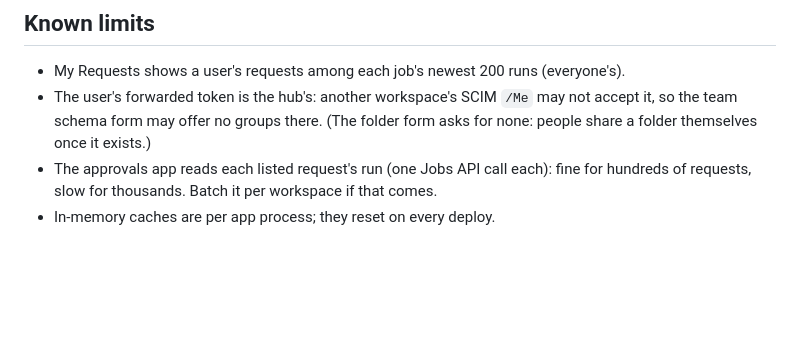
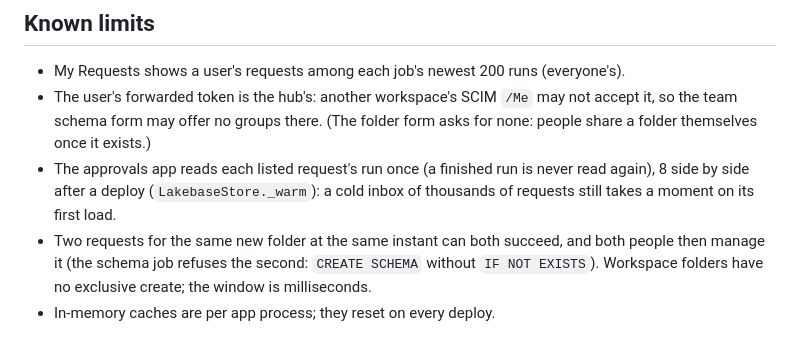
Before and after one commit to guanjieshen/self_service_workspace_tf, a Markdown page: agents/app.md, the part around the change. GitHub-like rendering; blank space fills up the shorter version.

Commit message:
agents/app.md: the inbox's reads and the folder race as they are now
Co-authored-by: Isaac <no-reply@databricks.com>

```diff
--- a/agents/app.md
+++ b/agents/app.md
@@ -229,6 +229,10 @@ deploy would change, signed in with the Databricks CLI: `python3 scripts/app_dep
 - The user's forwarded token is the hub's: another workspace's SCIM `/Me` may not accept it,
   so the team schema form may offer no groups there. (The folder form asks for none: people
   share a folder themselves once it exists.)
-- The approvals app reads each listed request's run (one Jobs API call each): fine for
-  hundreds of requests, slow for thousands. Batch it per workspace if that comes.
+- The approvals app reads each listed request's run once (a finished run is never read again),
+  8 side by side after a deploy (`LakebaseStore._warm`): a cold inbox of thousands of requests
+  still takes a moment on its first load.
+- Two requests for the same new folder at the same instant can both succeed, and both people
+  then manage it (the schema job refuses the second: `CREATE SCHEMA` without `IF NOT EXISTS`).
+  Workspace folders have no exclusive create; the window is milliseconds.
 - In-memory caches are per app process; they reset on every deploy.
```
